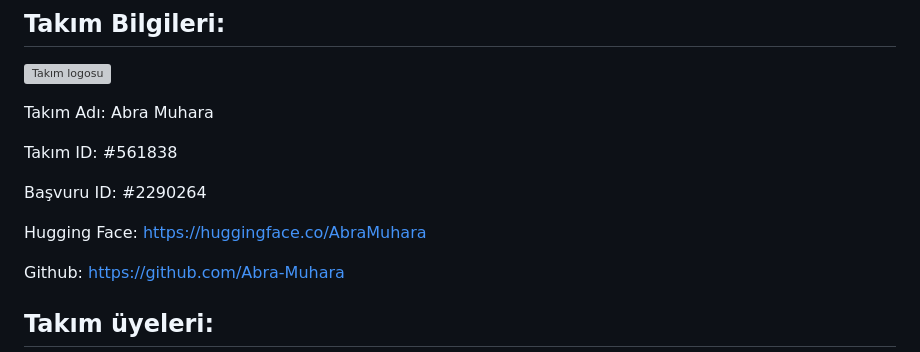
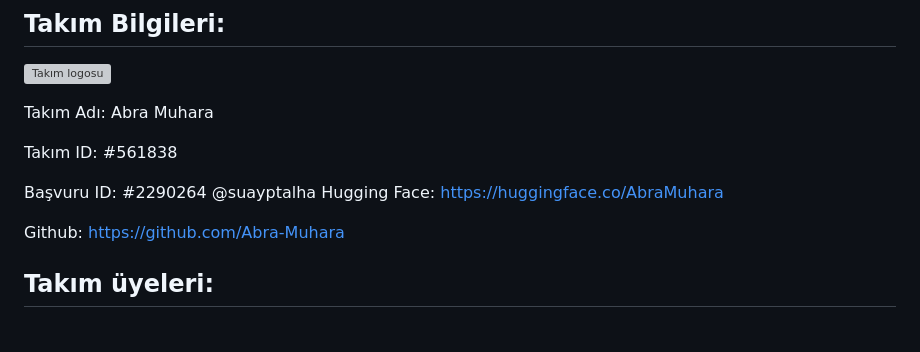
Before and after one commit to Abra-Muhara/kitapmetre-AbraMuhara, a Markdown page: README.md, the part around the change. Drawn GitHub-style; blank space fills up the shorter version; grey boxes are pictures that could not be loaded.

```diff
--- a/README.md
+++ b/README.md
@@ -14,7 +14,7 @@
   Takım ID: #561838
 
   Başvuru ID: #2290264
-
+  @suayptalha
   Hugging Face: https://huggingface.co/AbraMuhara
 
   Github: https://github.com/Abra-Muhara
```
